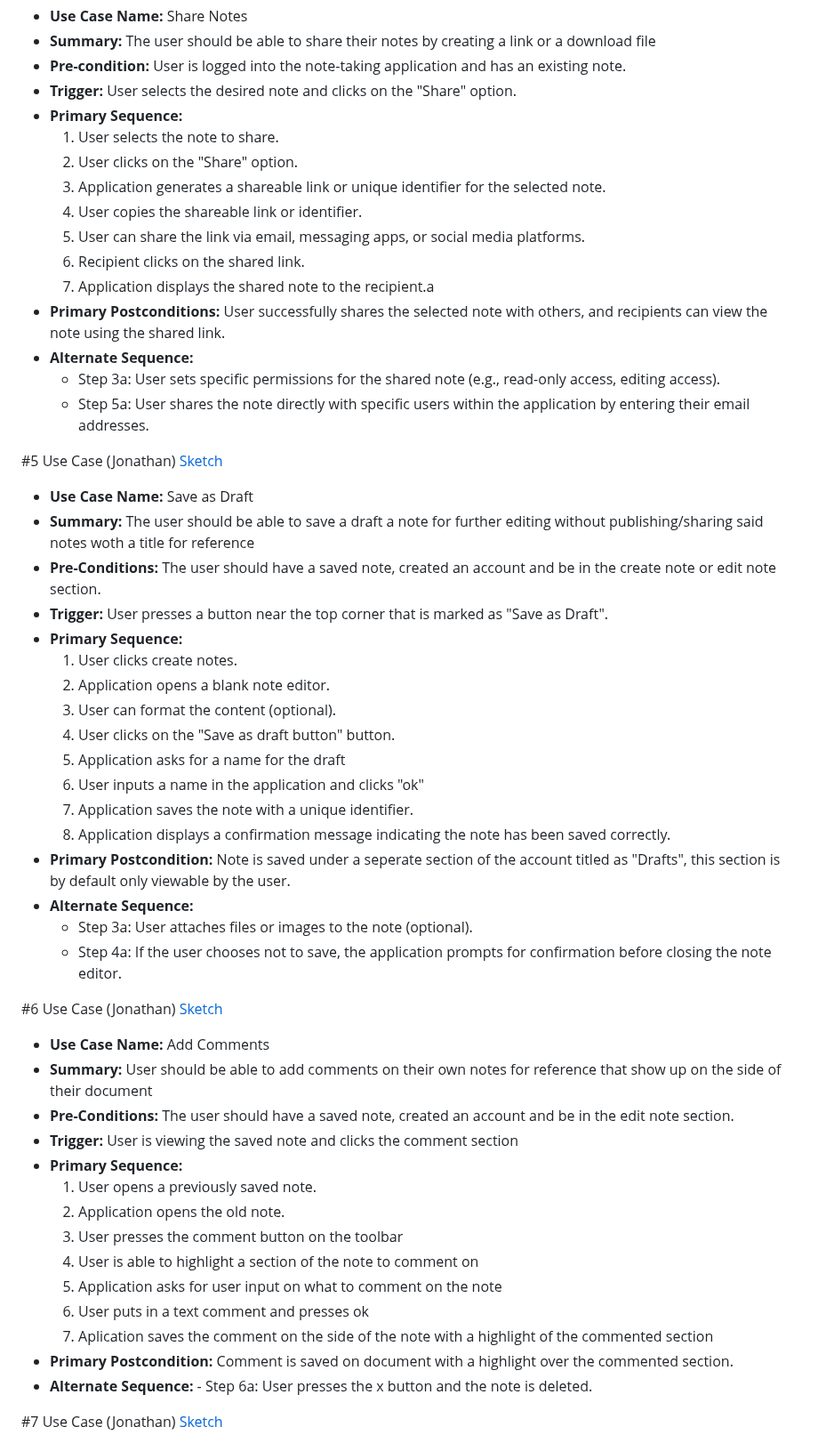
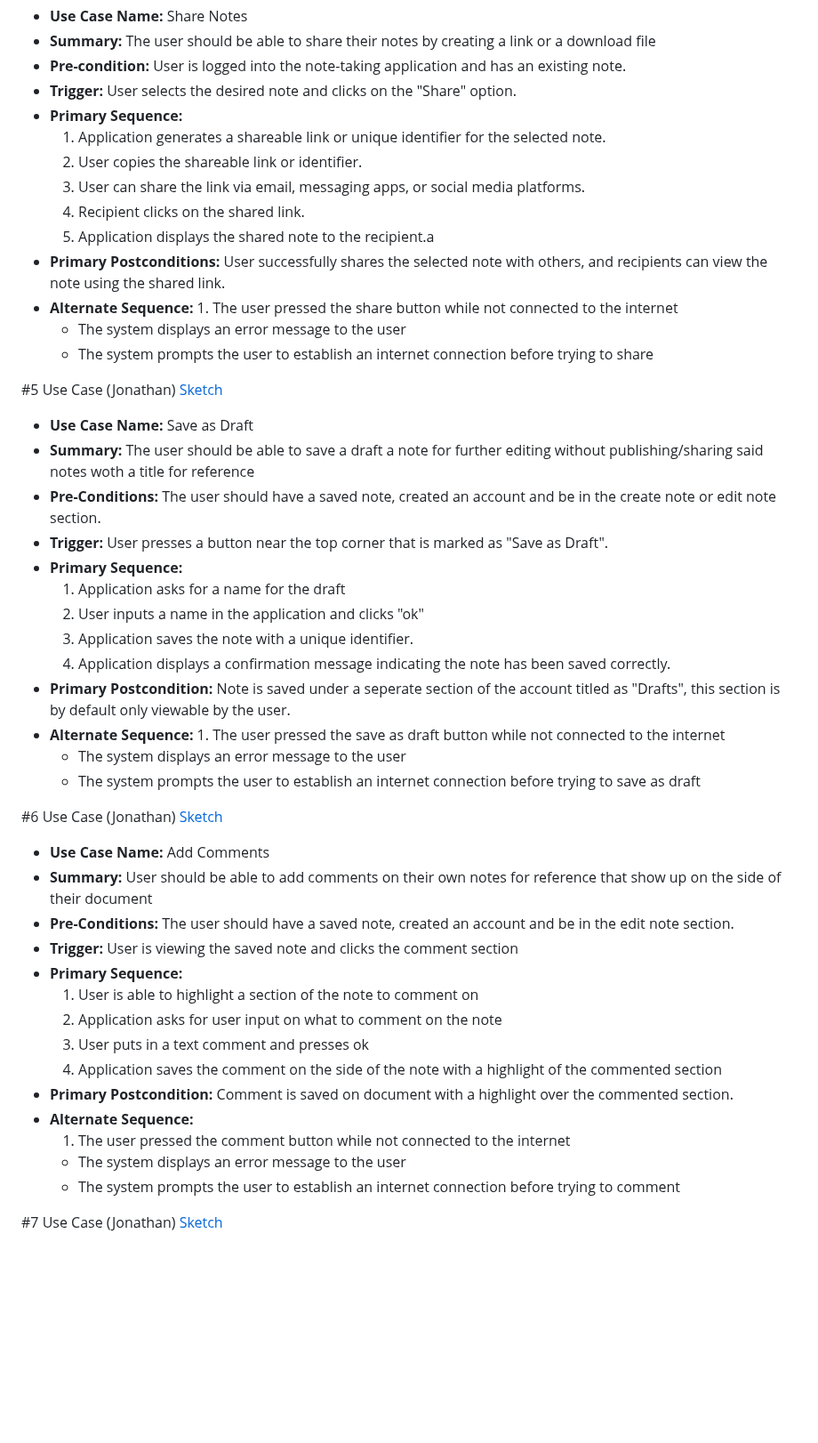
Before and after one commit to khangdang123/ProjectDatabase, a Markdown page: requirements.md, the part around one of its changes. Shown at 89% size. GitHub-like rendering; blank space fills up the shorter version.

```diff
--- a/requirements.md
+++ b/requirements.md
@@ -79,17 +78,16 @@
    - **Pre-condition:** User is logged into the note-taking application and has an existing note.
    - **Trigger:** User selects the desired note and clicks on the "Share" option.
    - **Primary Sequence:**
-      1. User selects the note to share.
-      2. User clicks on the "Share" option.
-      3. Application generates a shareable link or unique identifier for the selected note.
-      4. User copies the shareable link or identifier.
-      5. User can share the link via email, messaging apps, or social media platforms.
-      6. Recipient clicks on the shared link.
-      7. Application displays the shared note to the recipient.a
+      1. Application generates a shareable link or unique identifier for the selected note.
+      2. User copies the shareable link or identifier.
+      3. User can share the link via email, messaging apps, or social media platforms.
+      4. Recipient clicks on the shared link.
+      5. Application displays the shared note to the recipient.a
    - **Primary Postconditions:** User successfully shares the selected note with others, and recipients can view the note using the shared link.
    - **Alternate Sequence:**
-     -   Step 3a: User sets specific permissions for the shared note (e.g., read-only access, editing access).
-     -   Step 5a: User shares the note directly with specific users within the application by entering their email addresses.
+    1. The user pressed the share button while not connected to the internet
+      - The system displays an error message to the user
+      - The system prompts the user to establish an internet connection before trying to share
 
 #5 Use Case (Jonathan) [Sketch](https://github.com/khangdang123/ProjectDatabaseNoteApp/blob/main/images/ui5.JPG)
    - **Use Case Name:** Save as Draft
@@ -97,18 +95,15 @@
    - **Pre-Conditions:** The user should have a saved note, created an account and be in the create note or edit note section.
    - **Trigger:** User presses a button near the top corner that is marked as "Save as Draft".
    - **Primary Sequence:**
-     1. User clicks create notes.
-     2. Application opens a blank note editor.
-     3. User can format the content (optional).
-     4. User clicks on the "Save as draft button" button.
-     5. Application asks for a name for the draft
-     6. User inputs a name in the application and clicks "ok"
-     7. Application saves the note with a unique identifier.
-     8. Application displays a confirmation message indicating the note has been saved correctly.
+     1. Application asks for a name for the draft
+     2. User inputs a name in the application and clicks "ok"
+     3. Application saves the note with a unique identifier.
+     4. Application displays a confirmation message indicating the note has been saved correctly.
    - **Primary Postcondition:** Note is saved under a seperate section of the account titled as "Drafts", this section is by default only viewable by the user.
    - **Alternate Sequence:**
-     -   Step 3a: User attaches files or images to the note (optional).
-     -   Step 4a: If the user chooses not to save, the application prompts for confirmation before closing the note editor.
+    1. The user pressed the save as draft button while not connected to the internet
+      - The system displays an error message to the user
+      - The system prompts the user to establish an internet connection before trying to save as draft
 
 #6 Use Case (Jonathan) [Sketch](https://github.com/khangdang123/ProjectDatabaseNoteApp/blob/main/images/ui6.JPG)
    - **Use Case Name:** Add Comments
@@ -116,16 +111,15 @@
    - **Pre-Conditions:** The user should have a saved note, created an account and be in the edit note section.
    - **Trigger:** User is viewing the saved note and clicks the comment section
    - **Primary Sequence:**
-     1. User opens a previously saved note.
-     2. Application opens the old note.
-     3. User presses the comment button on the toolbar
-     4. User is able to highlight a section of the note to comment on
-     5. Application asks for user input on what to comment on the note
-     6. User puts in a text comment and presses ok
-     7. Aplication saves the comment on the side of the note with a highlight of the commented section
+     1. User is able to highlight a section of the note to comment on
+     2. Application asks for user input on what to comment on the note
+     3. User puts in a text comment and presses ok
+     4. Application saves the comment on the side of the note with a highlight of the commented section
    - **Primary Postcondition:** Comment is saved on document with a highlight over the commented section.
    -  **Alternate Sequence:**
-     -   Step 6a: User presses the x button and the note is deleted.
+      1. The user pressed the comment button while not connected to the internet
+      - The system displays an error message to the user
+      - The system prompts the user to establish an internet connection before trying to comment
 
 #7 Use Case (Jonathan) [Sketch](https://github.com/khangdang123/ProjectDatabaseNoteApp/blob/main/images/ui7.JPG)
    - **Use Case Name:** Add Attachments
```
Also changed, not shown: other parts of requirements.md (+61 -70 lines).
